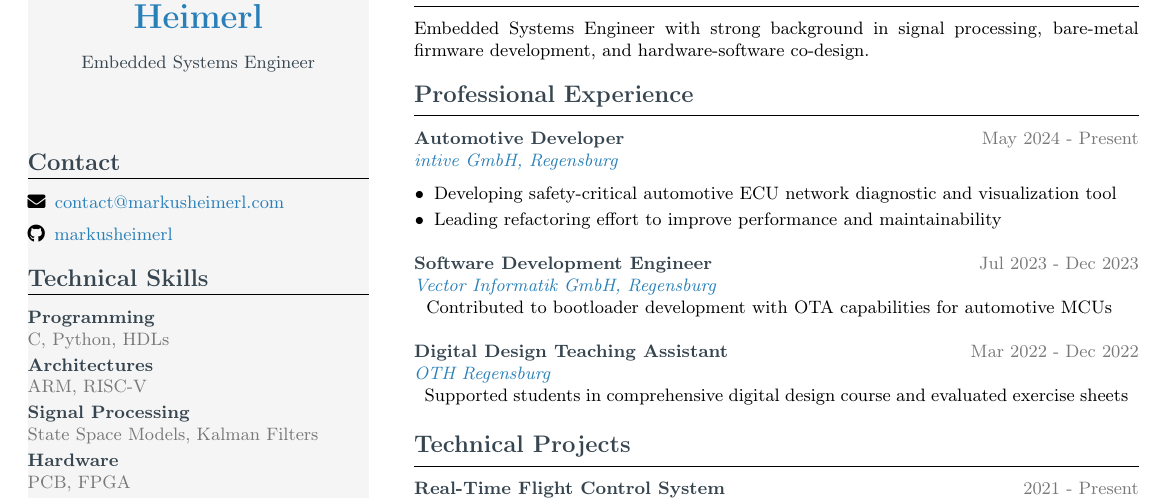
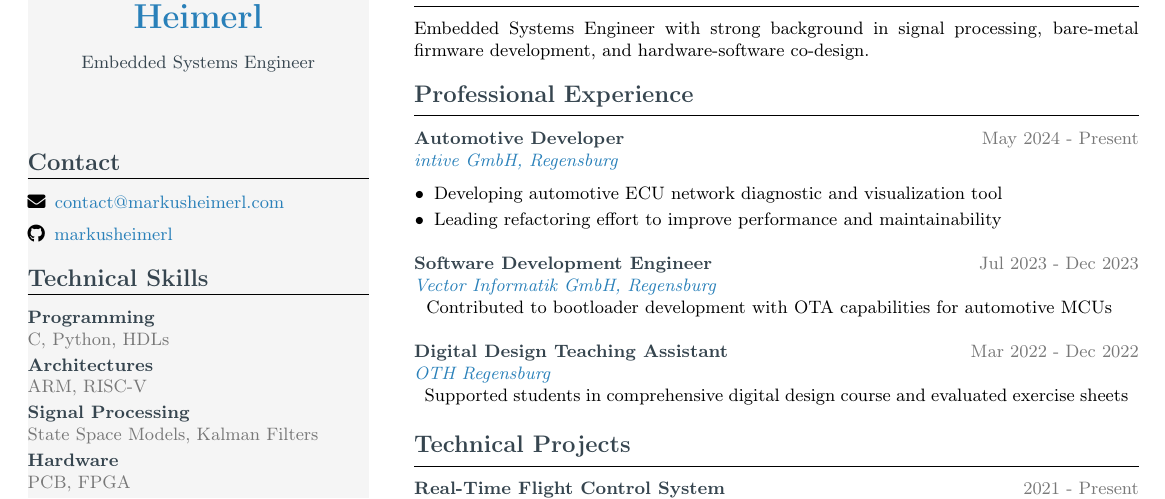
Before and after one commit to markusheimerl/cv, a LaTeX CV (cv.tex): part of the page, cut so that both start at the same text. Compiled offline with pdfLaTeX.

Commit message:
Revise project description to enhance clarity in CV

```diff
--- a/cv.tex
+++ b/cv.tex
@@ -136,7 +136,7 @@ Embedded Systems Engineer with strong background in signal processing, bare-meta
 
 \cventry[list]{Automotive Developer}{May 2024 - Present}{intive GmbH, Regensburg}{
     \begin{itemize}[leftmargin=10pt, itemsep=2pt, parsep=0pt, topsep=3pt]
-        \item Developing safety-critical automotive ECU network diagnostic and visualization tool
+        \item Developing automotive ECU network diagnostic and visualization tool
         \item Leading refactoring effort to improve performance and maintainability
     \end{itemize}
 }
```
